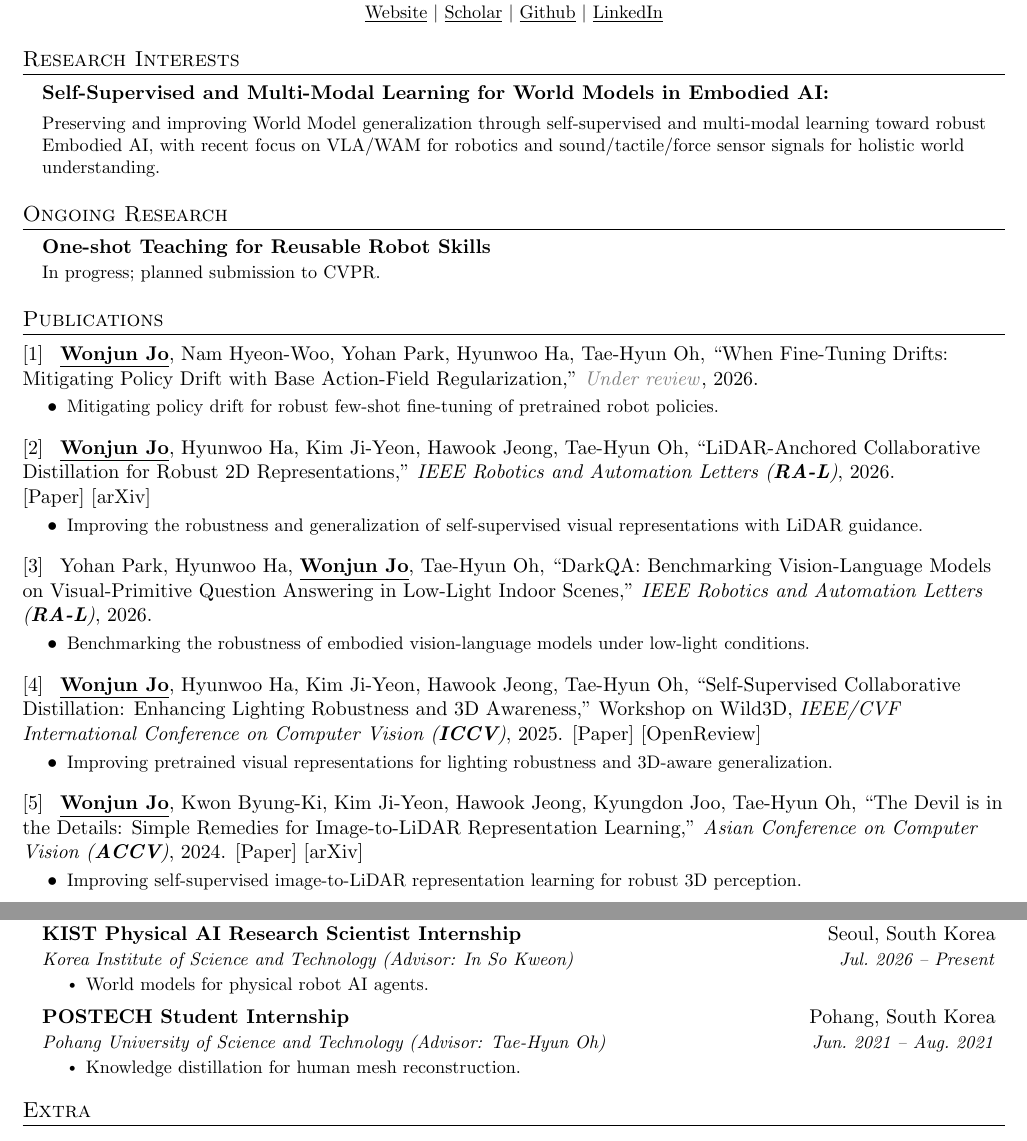
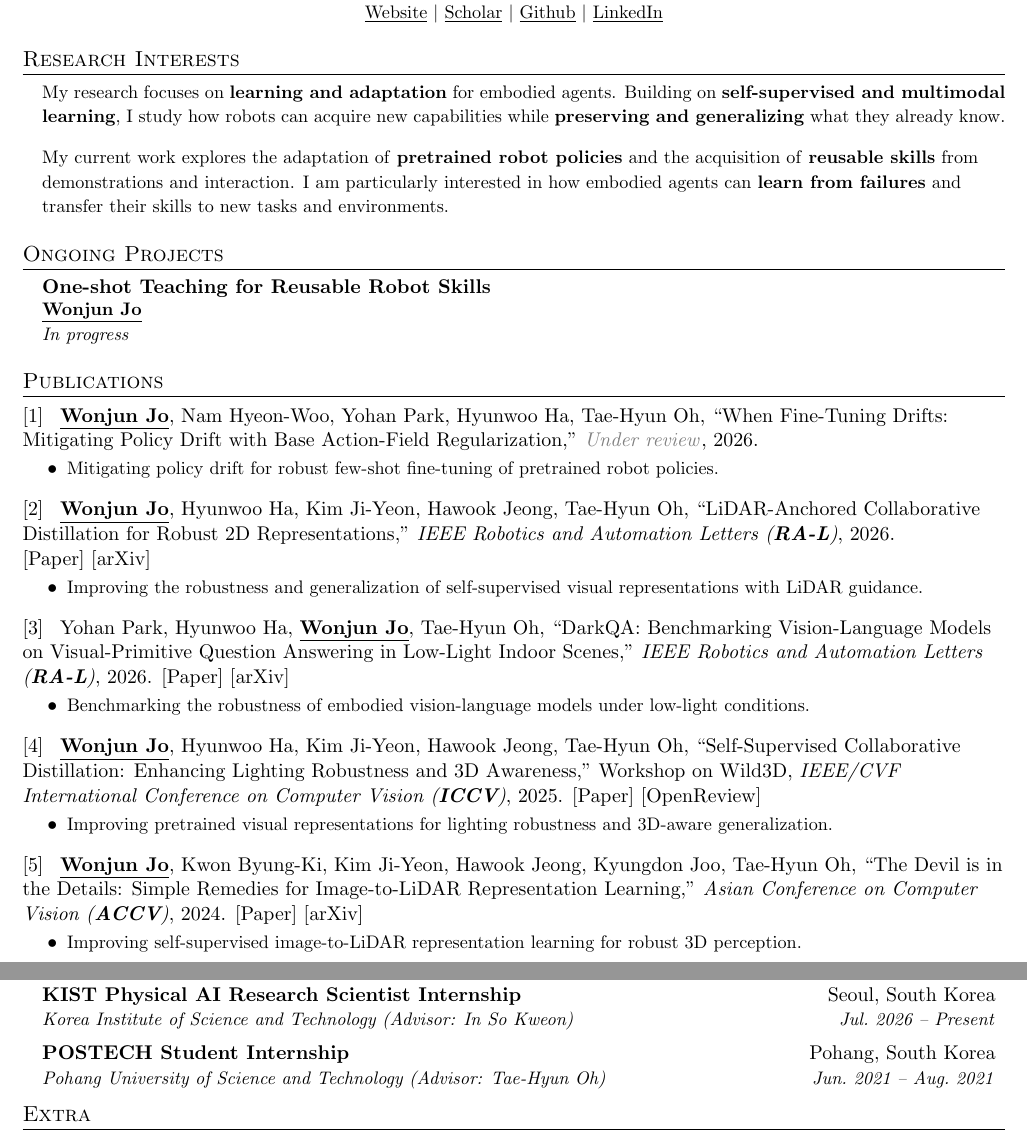
Before and after one commit to jo1jun/jo1jun.github.io, a LaTeX CV (cv/main.tex): two parts of pages 1 and 2 of 2, joined at a grey line, cut so that both start at the same text. Compiled offline with pdfLaTeX.

Commit message:
Sync CV with research updates and link DarkQA journal version

```diff
--- a/cv/main.tex
+++ b/cv/main.tex
@@ -128,14 +128,14 @@
 %-----------RESEARCH INTERESTS-----------
 \section{Research Interests}
  \begin{itemize}[leftmargin=0.15in, label={}]
-    \item{\textbf{Self-Supervised and Multi-Modal Learning for World Models in Embodied AI:}}\vspace{-1.5mm}
-    \small{\item{Preserving and improving World Model generalization through self-supervised and multi-modal learning toward robust Embodied AI, with recent focus on VLA/WAM for robotics and sound/tactile/force sensor signals for holistic world understanding.}}
+    \item{\small My research focuses on \textbf{learning and adaptation} for embodied agents. Building on \textbf{self-supervised and multimodal learning}, I study how robots can acquire new capabilities while \textbf{preserving and generalizing} what they already know.}
+    \item{\small My current work explores the adaptation of \textbf{pretrained robot policies} and the acquisition of \textbf{reusable skills} from demonstrations and interaction. I am particularly interested in how embodied agents can \textbf{learn from failures} and transfer their skills to new tasks and environments.}
  \end{itemize}
 
-%-----------ONGOING RESEARCH-----------
-\section{Ongoing Research}
+%-----------ONGOING PROJECTS-----------
+\section{Ongoing Projects}
  \begin{itemize}[leftmargin=0.15in, label={}]
-    \item{\textbf{One-shot Teaching for Reusable Robot Skills} \\ \small{In progress; planned submission to CVPR.}}
+    \item{\textbf{One-shot Teaching for Reusable Robot Skills} \\ \small{\textbf{\underline{Wonjun Jo}} \\ \textit{In progress}}}
  \end{itemize}
 
 %-----------PUBLICATIONS-----------
@@ -164,6 +164,7 @@
 {Yohan Park, Hyunwoo Ha, \textbf{\underline{Wonjun Jo}}, Tae-Hyun Oh,
 ``DarkQA: Benchmarking Vision-Language Models on Visual-Primitive Question Answering in Low-Light Indoor Scenes,''}
 {\textit{IEEE Robotics and Automation Letters (\textbf{RA-L})}, 2026}.
+\mbox{\href{https://doi.org/10.1109/LRA.2026.3711478}{[Paper]}\ \href{https://arxiv.org/abs/2512.24985}{[arXiv]}}
 \publicationSummary{Benchmarking the robustness of embodied vision-language models under low-light conditions.}
     \vspace{2mm}
 
@@ -185,6 +186,7 @@
 
 
 %-----------PROJECTS-----------
+\newpage
 \section{Projects}
     \resumeSubHeadingListStart
     \resumeProjectHeading
@@ -246,15 +248,9 @@
     \resumeSubheading
       {KIST Physical AI Research Scientist Internship}{Seoul, South Korea}
       {Korea Institute of Science and Technology (Advisor: \href{https://scholar.google.com/citations?user=XA8EOlEAAAAJ\&hl=en}{In So Kweon})}{Jul.~2026 -- Present}
-      \resumeItemListStart
-        \resumeItem{World models for physical robot AI agents.}
-      \resumeItemListEnd
     \resumeSubheading
       {POSTECH Student Internship}{Pohang, South Korea}
       {Pohang University of Science and Technology (Advisor: \href{https://ami.kaist.ac.kr/members/tae-hyun-oh}{Tae-Hyun Oh})}{Jun.~2021 -- Aug.~2021}
-      \resumeItemListStart
-        \resumeItem{Knowledge distillation for human mesh reconstruction.}
-      \resumeItemListEnd
   \resumeSubHeadingListEnd
 
 %-----------EXTRA SECTION-----------
```
Also changed, not shown: cv/Wonjun_Jo_CV.pdf, 1 other file.
